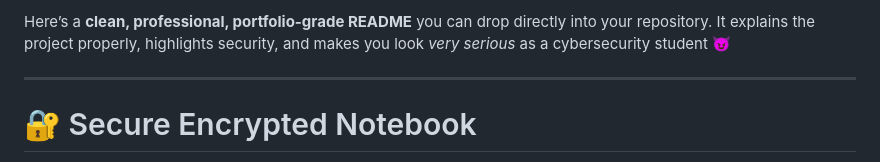
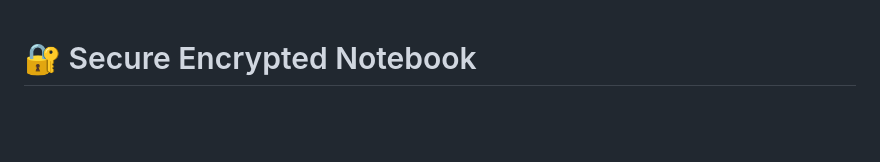
Before and after one commit to Mohd5L/notebook, a Markdown page: README.md, the part around the change. Drawn GitHub-style; blank space fills up the shorter version.

```diff
--- a/README.md
+++ b/README.md
@@ -1,6 +1,3 @@
-Here’s a **clean, professional, portfolio-grade README** you can drop directly into your repository. It explains the project properly, highlights security, and makes you look *very serious* as a cybersecurity student 😈
-
----
 
 # 🔐 Secure Encrypted Notebook
 
```
